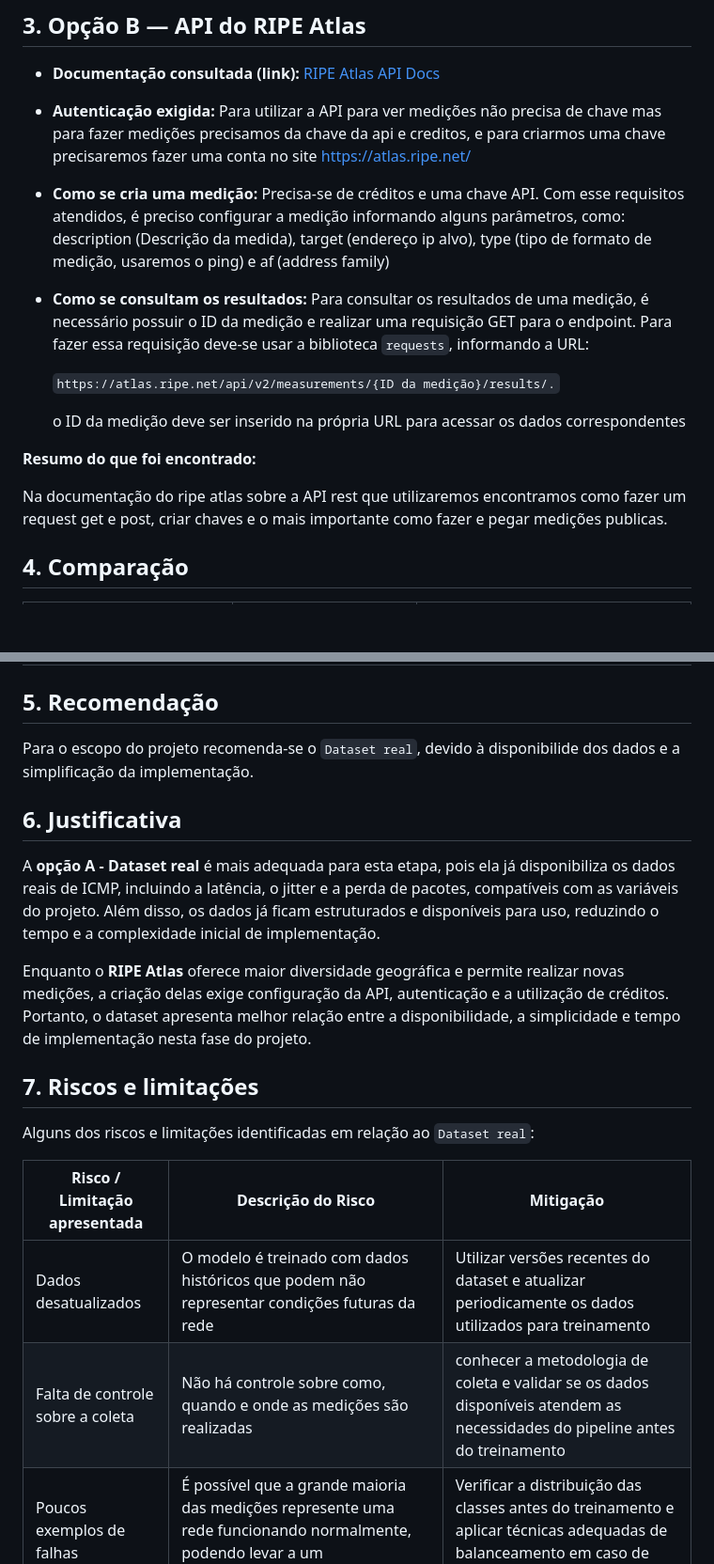
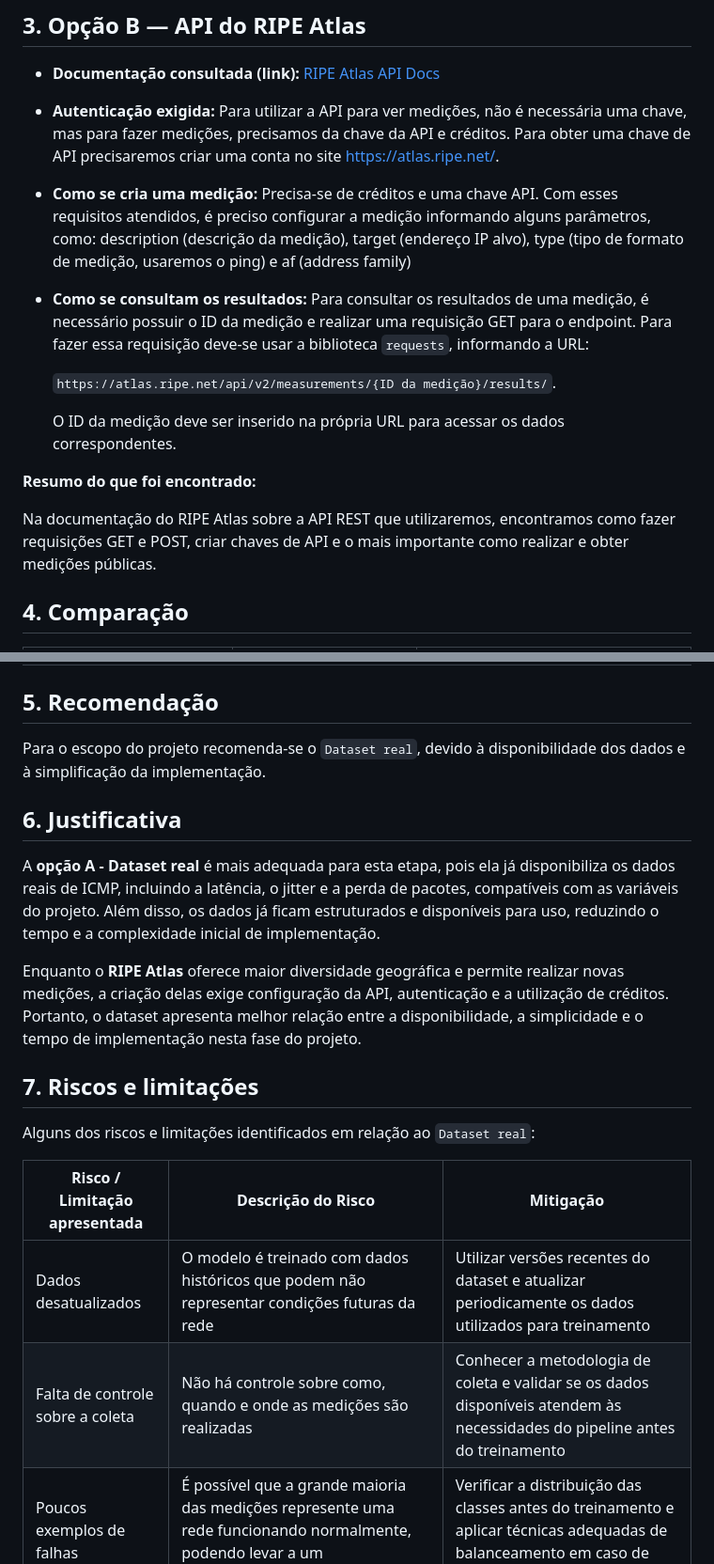
Before and after one commit to Rodrigo3441/netpulse-sistema-monitor-de-redes, a Markdown page: docs/1 - Template_Memorando_de_Decisao.md, 2 parts joined by grey strips. Shown at 94% size. GitHub-like rendering; blank space fills up the shorter version.

Commit message:
Atualizar template de memorando de decisão

```diff
--- a/docs/1 - Template_Memorando_de_Decisao.md
+++ b/docs/1 - Template_Memorando_de_Decisao.md
@@ -41,20 +41,20 @@ O Hats Network Global Latency Measurements é um dataset público produzido a pa
 
 - **Documentação consultada (link):** [RIPE Atlas API Docs](https://atlas.ripe.net/docs/getting-started/)
 
-- **Autenticação exigida:** Para utilizar a API para ver medições não precisa de chave mas para fazer medições precisamos da chave da api e creditos, e para criarmos uma chave precisaremos fazer uma conta no site https://atlas.ripe.net/
+- **Autenticação exigida:** Para utilizar a API para ver medições, não é necessária uma chave, mas para fazer medições, precisamos da chave da API e créditos. Para obter uma chave de API precisaremos criar uma conta no site https://atlas.ripe.net/.
 
-- **Como se cria uma medição:** Precisa-se de créditos e uma chave API. Com esse requisitos atendidos, é preciso configurar a medição informando alguns parâmetros, como: description (Descrição da medida), target (endereço ip alvo), type (tipo de formato de medição, usaremos o ping) e af (address family)
+- **Como se cria uma medição:** Precisa-se de créditos e uma chave API. Com esses requisitos atendidos, é preciso configurar a medição informando alguns parâmetros, como: description (descrição da medição), target (endereço IP alvo), type (tipo de formato de medição, usaremos o ping) e af (address family)
 
 - **Como se consultam os resultados:** Para consultar os resultados de uma medição, é necessário possuir o ID da medição e realizar uma requisição GET para o endpoint. Para fazer essa requisição deve-se usar a biblioteca `requests`, informando a URL:
 
-    `https://atlas.ripe.net/api/v2/measurements/{ID da medição}/results/.`
+    `https://atlas.ripe.net/api/v2/measurements/{ID da medição}/results/`.
 
-    o ID da medição deve ser inserido na própria URL para acessar os dados correspondentes
+    O ID da medição deve ser inserido na própria URL para acessar os dados correspondentes.
 
 
 **Resumo do que foi encontrado:**
 
-Na documentação do ripe atlas sobre a API rest que utilizaremos encontramos como fazer um request get e post, criar chaves e o mais importante como fazer e pegar medições publicas.
+Na documentação do RIPE Atlas sobre a API REST que utilizaremos, encontramos como fazer requisições GET e POST, criar chaves de API e o mais importante como realizar e obter medições públicas.
 
 ## 4. Comparação
 
@@ -71,7 +71,7 @@ Na documentação do ripe atlas sobre a API rest que utilizaremos encontramos co
 
 <!-- Uma frase direta: qual opção você recomenda. -->
 
-Para o escopo do projeto recomenda-se o `Dataset real`, devido à disponibilide dos dados e a simplificação da implementação.
+Para o escopo do projeto recomenda-se o `Dataset real`, devido à disponibilidade dos dados e à simplificação da implementação.
 
 ## 6. Justificativa
 
@@ -79,17 +79,17 @@ Para o escopo do projeto recomenda-se o `Dataset real`, devido à disponibilide
 
 A **opção A - Dataset real** é mais adequada para esta etapa, pois ela já disponibiliza os dados reais de ICMP, incluindo a latência, o jitter e a perda de pacotes, compatíveis com as variáveis do projeto. Além disso, os dados já ficam estruturados e disponíveis para uso, reduzindo o tempo e a complexidade inicial de implementação.
 
-Enquanto o **RIPE Atlas** oferece maior diversidade geográfica e permite realizar novas medições, a criação delas exige configuração da API, autenticação e a utilização de créditos. Portanto, o dataset apresenta melhor relação entre a disponibilidade, a simplicidade e tempo de implementação nesta fase do projeto.
+Enquanto o **RIPE Atlas** oferece maior diversidade geográfica e permite realizar novas medições, a criação delas exige configuração da API, autenticação e a utilização de créditos. Portanto, o dataset apresenta melhor relação entre a disponibilidade, a simplicidade e o tempo de implementação nesta fase do projeto.
 
 ## 7. Riscos e limitações
 
 <!-- O que pode dar errado com a opção escolhida, e como isso poderia ser mitigado. -->
-Alguns dos riscos e limitações identificadas em relação ao `Dataset real`:
+Alguns dos riscos e limitações identificados em relação ao `Dataset real`:
 
 | Risco / Limitação apresentada | Descrição do Risco | Mitigação |
 |-------------------|--------------------|-----------|
 | Dados desatualizados | O modelo é treinado com dados históricos que podem não representar condições futuras da rede| Utilizar versões recentes do dataset e atualizar periodicamente os dados utilizados para treinamento |
-| Falta de controle sobre a coleta | Não há controle sobre como, quando e onde as medições são realizadas | conhecer a metodologia de coleta e validar se os dados disponíveis atendem as necessidades do pipeline antes do treinamento |
+| Falta de controle sobre a coleta | Não há controle sobre como, quando e onde as medições são realizadas | Conhecer a metodologia de coleta e validar se os dados disponíveis atendem às necessidades do pipeline antes do treinamento |
 | Poucos exemplos de falhas | É possível que a grande maioria das medições represente uma rede funcionando normalmente, podendo levar a um desbalanceamento de classes | Verificar a distribuição das classes antes do treinamento e aplicar técnicas adequadas de balanceamento em caso de diferença muito grande |
 
 
```
Also changed, not shown: other parts of docs/1 - Template_Memorando_de_Decisao.md (+10 -12 lines).
